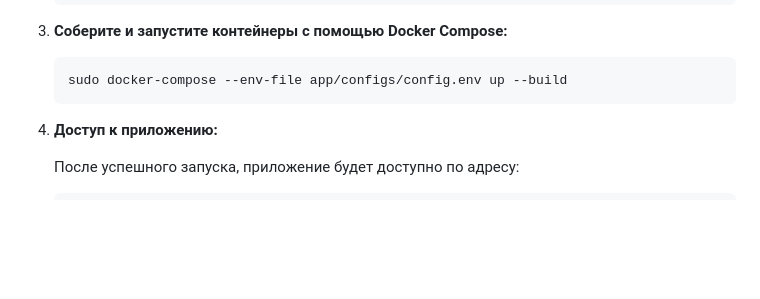
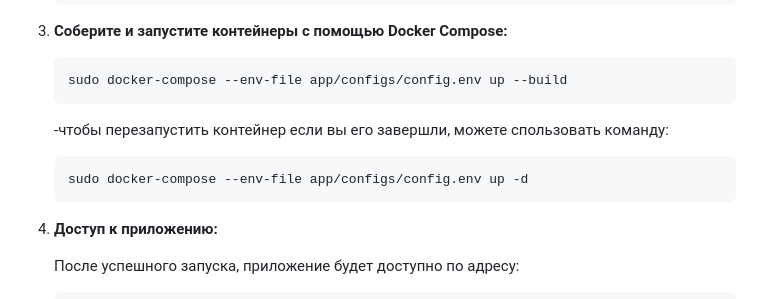
Before and after one commit to siarheismirnou1377/task_management_system, a Markdown page: README.md, the part around the change. Rendered like a GitHub page; blank space fills up the shorter version.

````diff
--- a/README.md
+++ b/README.md
@@ -78,7 +78,10 @@ task_management_system/
    ```bash
    sudo docker-compose --env-file app/configs/config.env up --build
    ```
-
+   -чтобы перезапустить контейнер если вы его завершли, можете спользовать команду:
+   ```bash
+   sudo docker-compose --env-file app/configs/config.env up -d
+   ```
 4. **Доступ к приложению:**
 
    После успешного запуска, приложение будет доступно по адресу:
````
